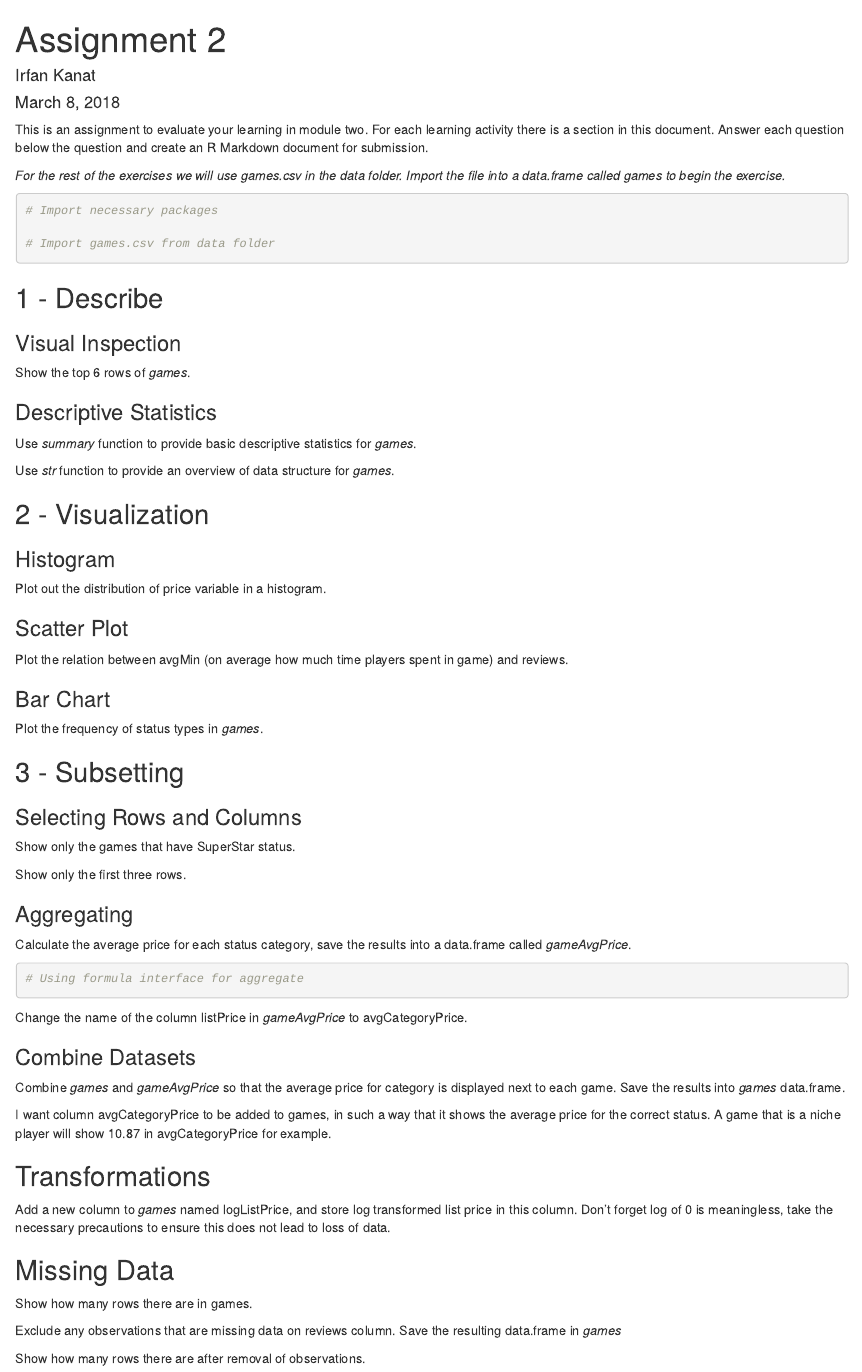
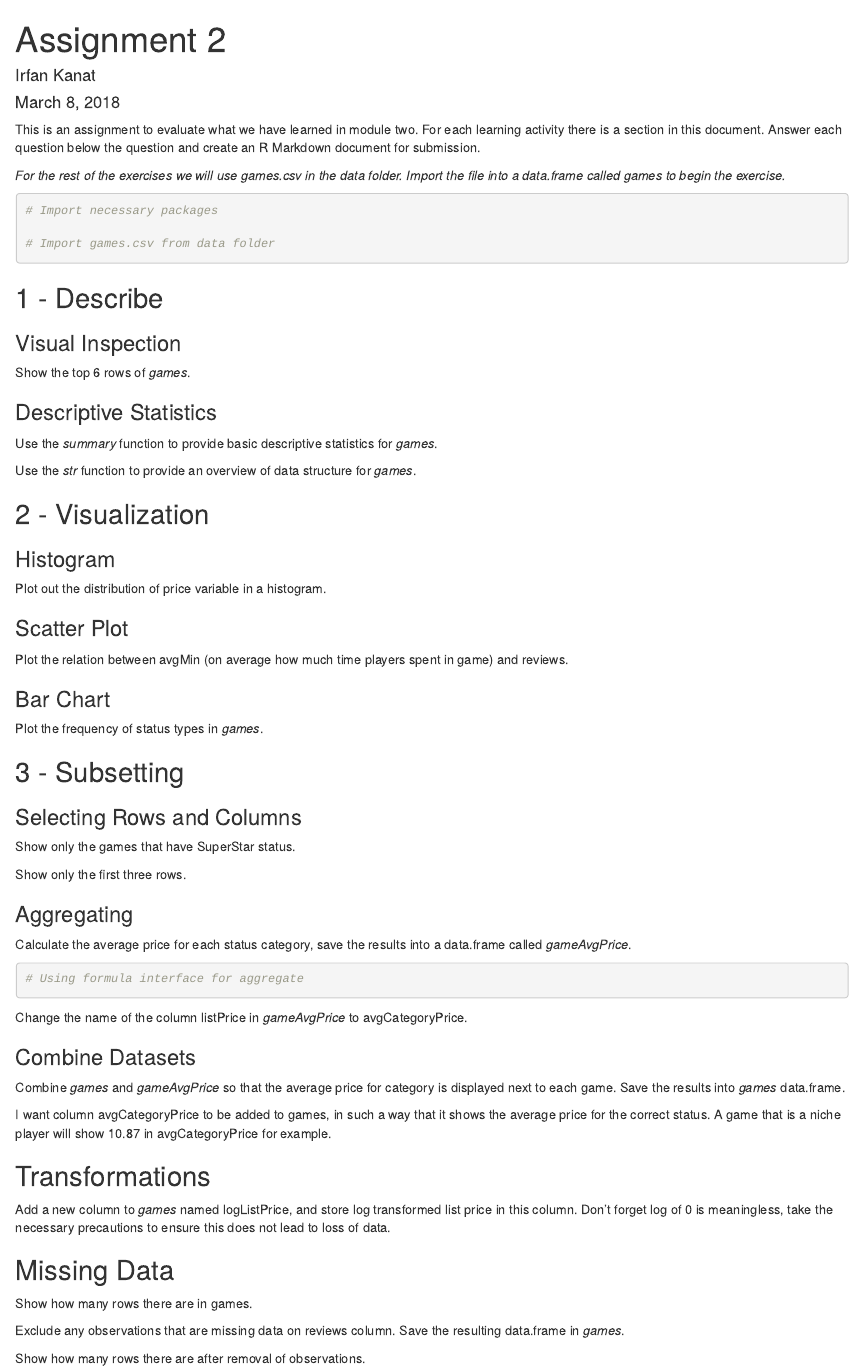
Before and after one commit to iekanat/QBA-XYZ, an R Markdown document (Module 2 - Data Handling and Exploration/Assignment_2.Rmd): the page in a window 1100 px wide, from its top. Rendered offline with R 4.5, knitr and Pandoc, with nearby package versions.

Commit message:
Update Assignment_2.Rmd (#4)
* Update Assignment_2.Rmd

* Update Assignment_2.Rmd

````diff
--- a/Module 2 - Data Handling and Exploration/Assignment_2.Rmd
+++ b/Module 2 - Data Handling and Exploration/Assignment_2.Rmd
@@ -6,7 +6,7 @@ output:
   html_document: default
   pdf_document: default
 ---
-This is an assignment to evaluate your learning in module two. For each learning activity there is a section in this document. Answer each question below the question and create an R Markdown document for submission.
+This is an assignment to evaluate what we have learned in module two. For each learning activity there is a section in this document. Answer each question below the question and create an R Markdown document for submission.
 
 *For the rest of the exercises we will use games.csv in the data folder. Import the file into a data.frame called games to begin the exercise.*
 
@@ -29,13 +29,13 @@ Show the top 6 rows of *games*.
 
 ### Descriptive Statistics
 
-Use *summary* function to provide basic descriptive statistics for *games*.
+Use the *summary* function to provide basic descriptive statistics for *games*.
 
 ```{r}
 
 ```
 
-Use *str* function to provide an overview of data structure for *games*.
+Use the *str* function to provide an overview of data structure for *games*.
 
 ```{r}
 
@@ -125,7 +125,7 @@ Show how many rows there are in games.
 
 ```
 
-Exclude any observations that are missing data on reviews column. Save the resulting data.frame in *games*
+Exclude any observations that are missing data on reviews column. Save the resulting data.frame in *games*.
 
 ```{r}
 
````
